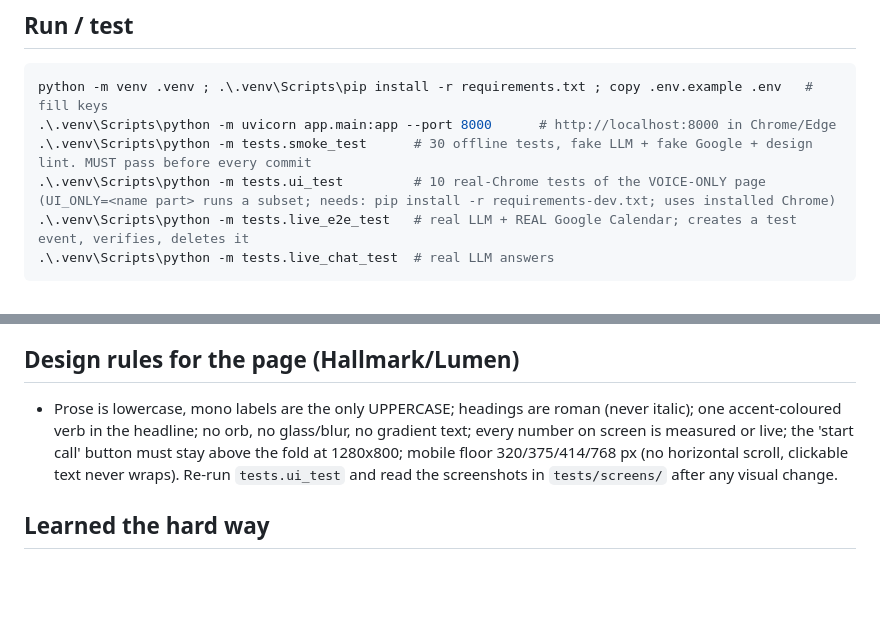
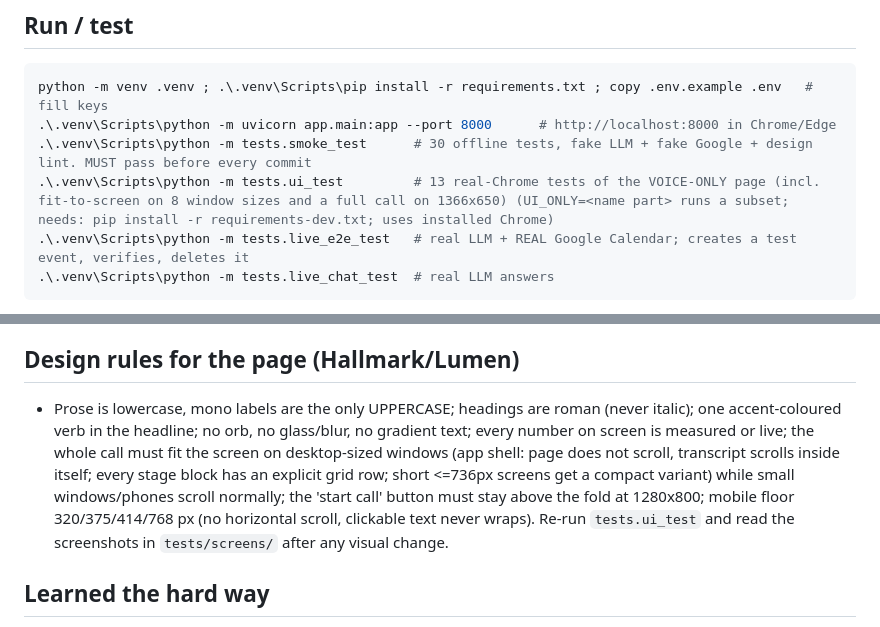
Before and after one commit to MianDanish1122/AI_Voice_Appointment_Agent, a Markdown page: CLAUDE.md, 2 parts joined by grey strips. Rendered like a GitHub page; blank space fills up the shorter version.

````diff
--- a/CLAUDE.md
+++ b/CLAUDE.md
@@ -17,7 +17,7 @@ Evaluators will try tricky phrases ("tomorrow 5 PM… no, day after at 11", Sund
 python -m venv .venv ; .\.venv\Scripts\pip install -r requirements.txt ; copy .env.example .env   # fill keys
 .\.venv\Scripts\python -m uvicorn app.main:app --port 8000      # http://localhost:8000 in Chrome/Edge
 .\.venv\Scripts\python -m tests.smoke_test      # 30 offline tests, fake LLM + fake Google + design lint. MUST pass before every commit
-.\.venv\Scripts\python -m tests.ui_test         # 10 real-Chrome tests of the VOICE-ONLY page (UI_ONLY=<name part> runs a subset; needs: pip install -r requirements-dev.txt; uses installed Chrome)
+.\.venv\Scripts\python -m tests.ui_test         # 13 real-Chrome tests of the VOICE-ONLY page (incl. fit-to-screen on 8 window sizes and a full call on 1366x650) (UI_ONLY=<name part> runs a subset; needs: pip install -r requirements-dev.txt; uses installed Chrome)
 .\.venv\Scripts\python -m tests.live_e2e_test   # real LLM + REAL Google Calendar; creates a test event, verifies, deletes it
 .\.venv\Scripts\python -m tests.live_chat_test  # real LLM answers
 ```
@@ -42,7 +42,7 @@ events named "Upgrade Check" / "Profile Probe" in the owner's calendar and delet
 - Free-tier models often skip tool calls (measured), so everything critical also exists as code.
 
 ## Design rules for the page (Hallmark/Lumen)
-- Prose is lowercase, mono labels are the only UPPERCASE; headings are roman (never italic); one accent-coloured verb in the headline; no orb, no glass/blur, no gradient text; every number on screen is measured or live; the 'start call' button must stay above the fold at 1280x800; mobile floor 320/375/414/768 px (no horizontal scroll, clickable text never wraps). Re-run `tests.ui_test` and read the screenshots in `tests/screens/` after any visual change.
+- Prose is lowercase, mono labels are the only UPPERCASE; headings are roman (never italic); one accent-coloured verb in the headline; no orb, no glass/blur, no gradient text; every number on screen is measured or live; the whole call must fit the screen on desktop-sized windows (app shell: page does not scroll, transcript scrolls inside itself; every stage block has an explicit grid row; short <=736px screens get a compact variant) while small windows/phones scroll normally; the 'start call' button must stay above the fold at 1280x800; mobile floor 320/375/414/768 px (no horizontal scroll, clickable text never wraps). Re-run `tests.ui_test` and read the screenshots in `tests/screens/` after any visual change.
 
 ## Learned the hard way
 - **Do not write Python patch scripts through a bash heredoc if they contain backslashes** (`\b`, `\s`, `\n`): the harness mangles them (we got real backspace characters in a regex). Write the script/file with the Write/Edit tools. After scripted edits run a control-character scan.
````
Also changed, not shown: README.md (+1 -1 lines), docs/ui-booked.png, 2 other files.
